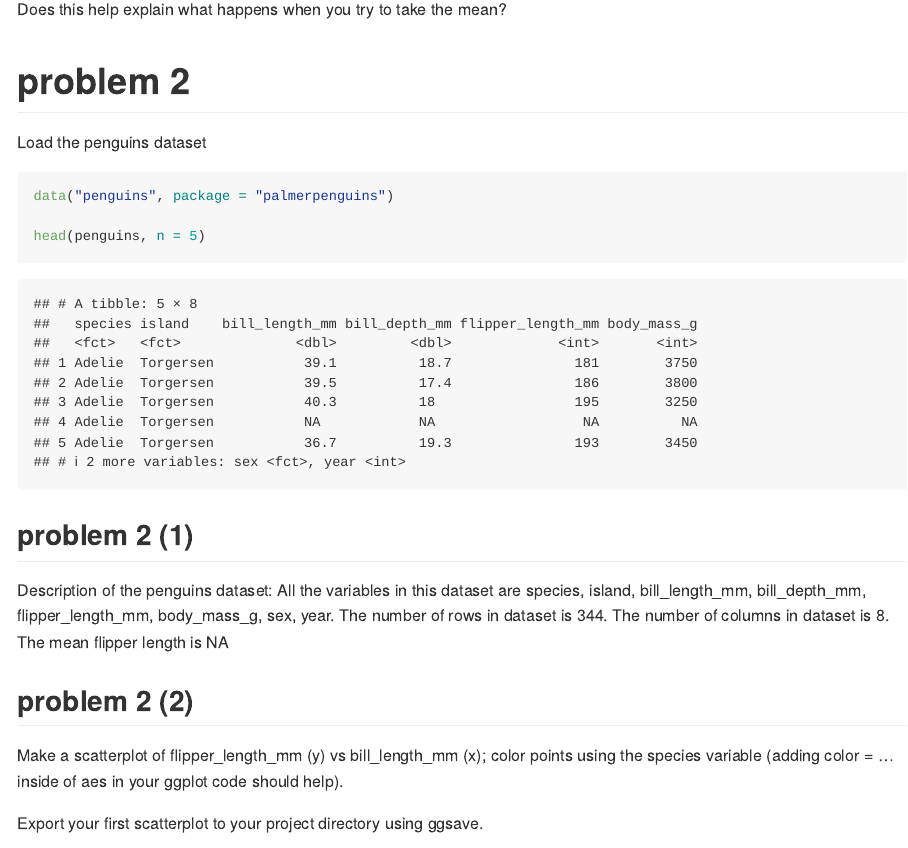
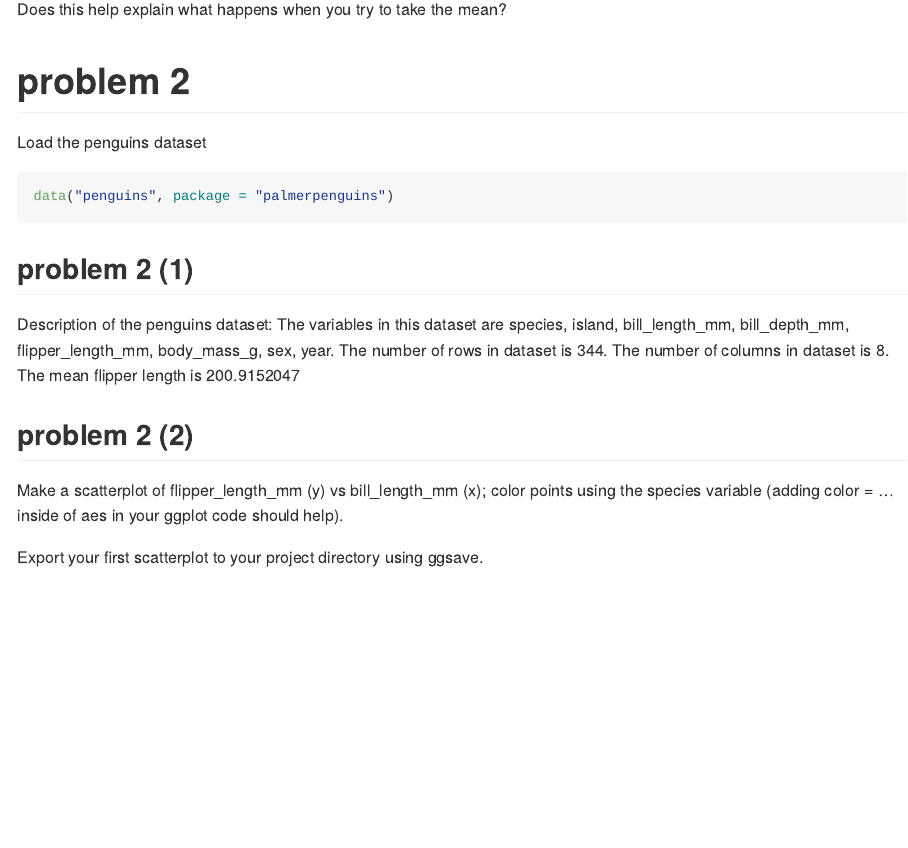
Before and after one commit to EdgarC1009/p8105_hw1_yc3883, an R Markdown document (p8105_hw1.Rmd): the page in a window 1100 px wide, from 1570 px down. Rendered offline with R 4.5, knitr and Pandoc, with nearby package versions; long lines of code are wrapped.

Commit message:
successfully compute mean of flipper length. Delete the result for dataset penguins.

````diff
--- a/p8105_hw1.Rmd
+++ b/p8105_hw1.Rmd
@@ -59,20 +59,15 @@ In some cases, you can explicitly convert variables from one type to another. Wr
 Load the penguins dataset
 
 ```{r}
-
-
 data("penguins", package = "palmerpenguins")
-
-head(penguins, n = 5)
-
 ```
 
 ## problem 2 (1)
 Description of the penguins dataset:
-All the variables in this dataset are `r names(penguins)`.
+The variables in this dataset are `r names(penguins)`.
 The number of rows in dataset is `r nrow(penguins)`.
 The number of columns in dataset is `r ncol(penguins)`.
-The mean flipper length is `r mean(penguins[["flipper_length_mm"]])`
+The mean flipper length is `r mean(pull(penguins, var = flipper_length_mm), na.rm = TRUE)`
 
 ## problem 2 (2)
 Make a scatterplot of flipper_length_mm (y) vs bill_length_mm (x); color points using the species variable (adding color = ... inside of aes in your ggplot code should help).
````
Also changed, not shown: p8105_hw1.md, penguins.pdf.
